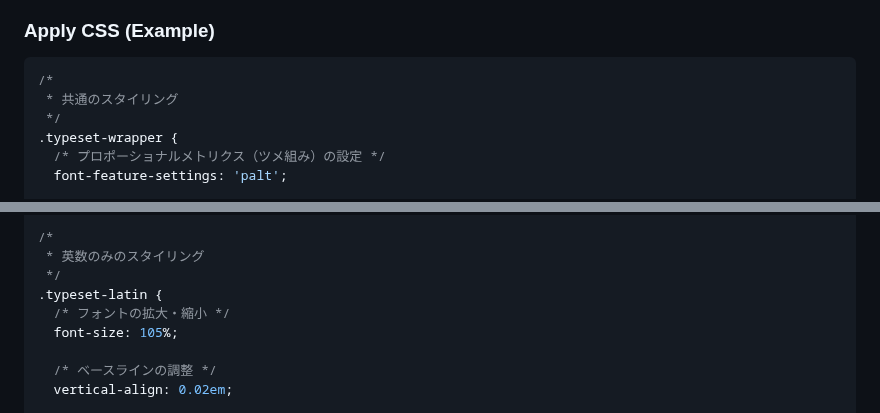
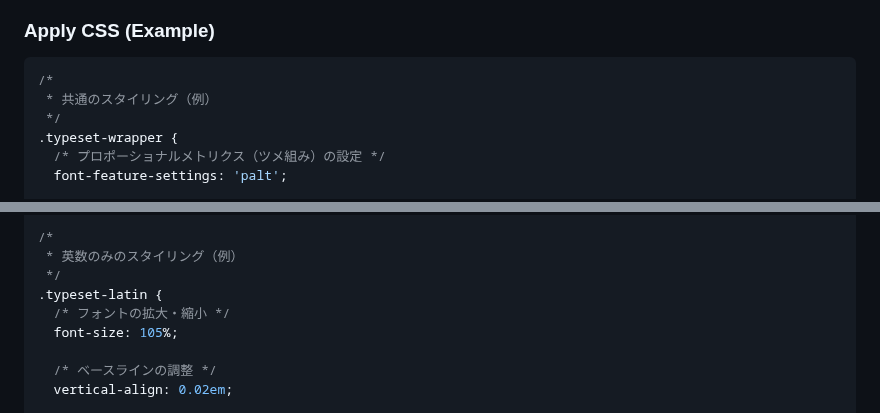
Before and after one commit to yamatoiizuka/palt-typesetting, a Markdown page: README.md, 2 parts joined by grey strips. Rendered like a GitHub page.

Commit message:
Add e.g. to CSS examples

````diff
--- a/README.md
+++ b/README.md
@@ -51,7 +51,7 @@ typesetter.renderToSelector('.my-class')
 
 ```css
 /*
- * 共通のスタイリング
+ * 共通のスタイリング（例）
  */
 .typeset-wrapper {
   /* プロポーショナルメトリクス（ツメ組み）の設定 */
@@ -72,7 +72,7 @@ typesetter.renderToSelector('.my-class')
 }
 
 /*
- * 英数のみのスタイリング
+ * 英数のみのスタイリング（例）
  */
 .typeset-latin {
   /* フォントの拡大・縮小 */
````
